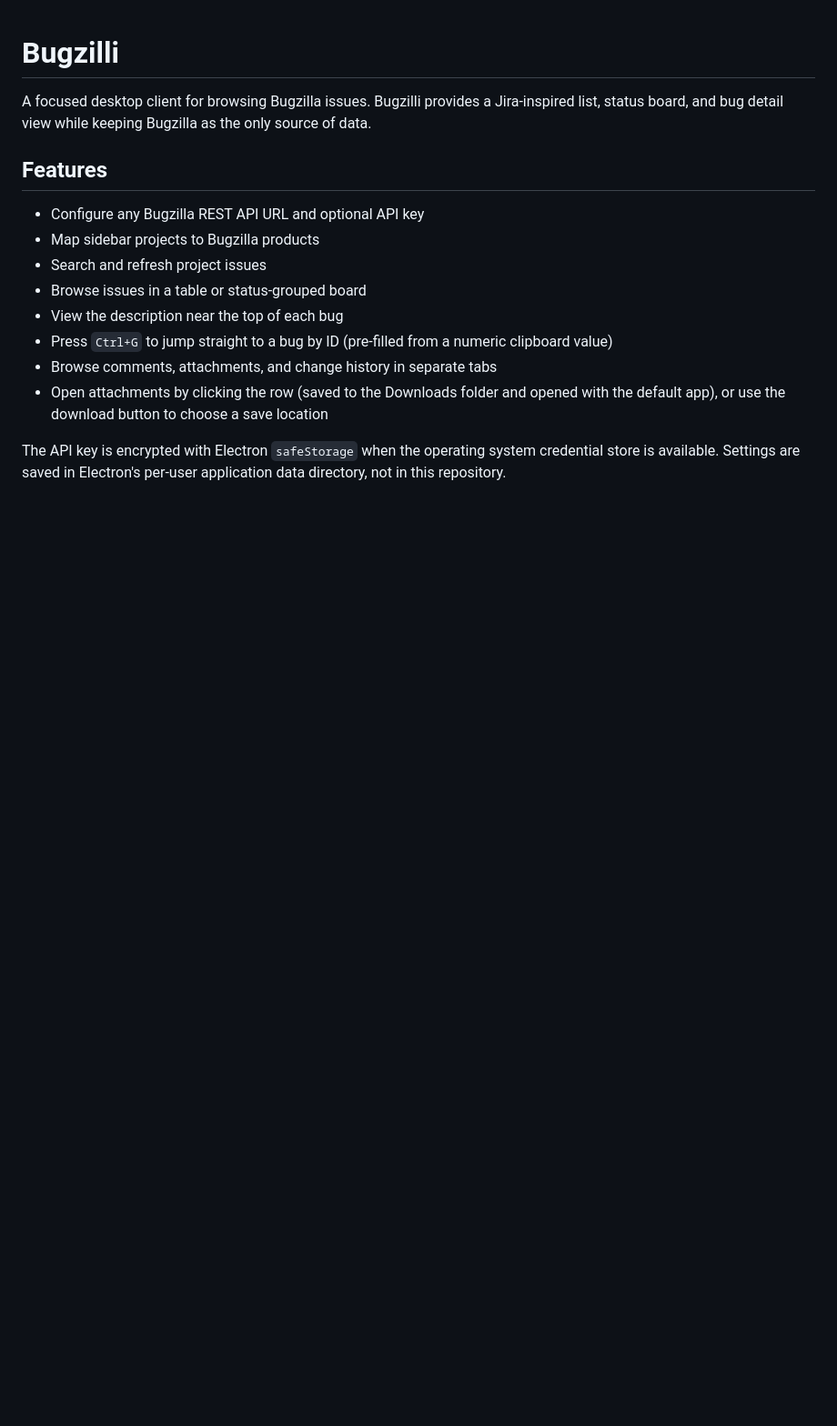
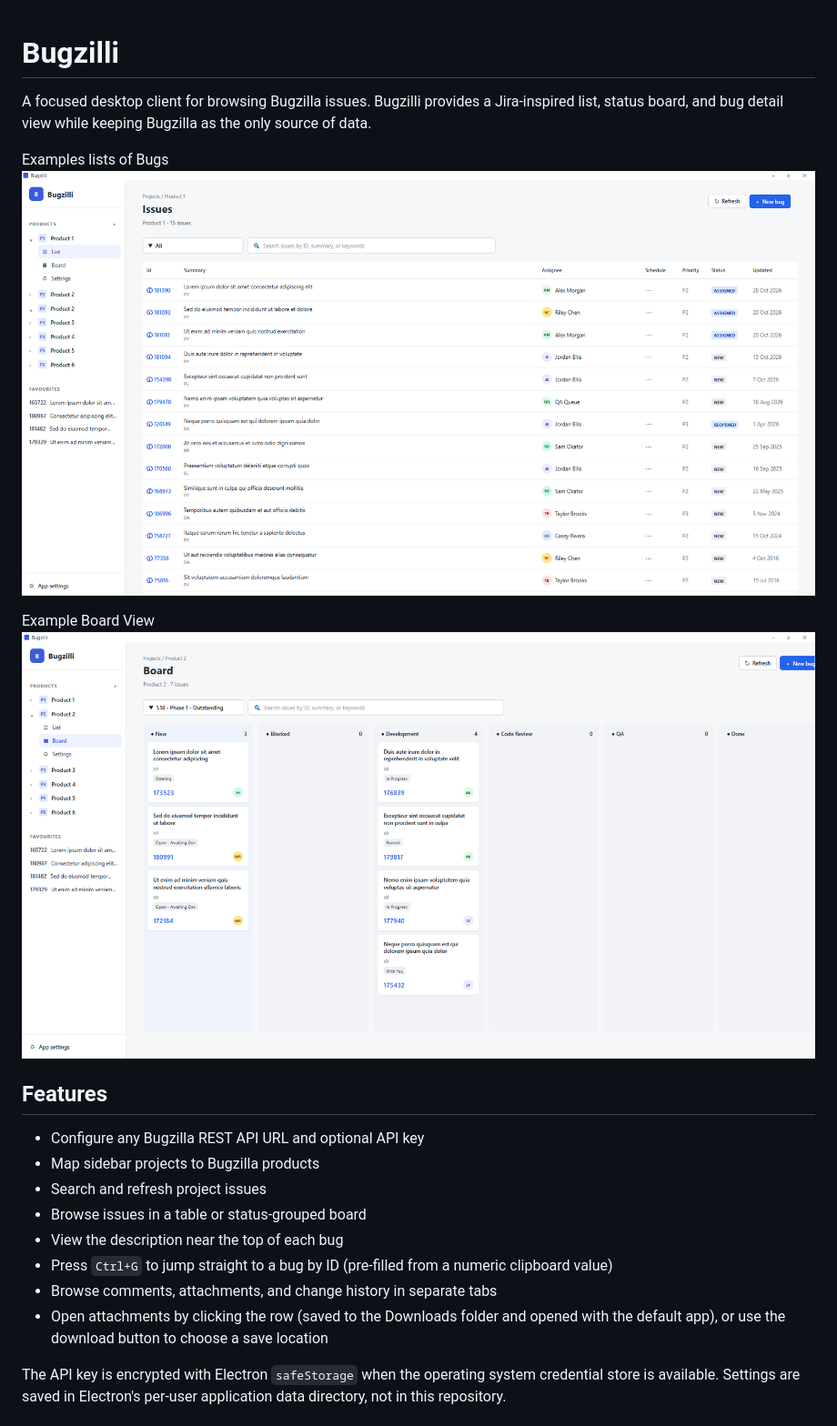
Before and after one commit to paulreyns/BugZilli, a Markdown page: README.md, the part around the change. Shown at 91% size. Drawn GitHub-style; pictures changed too: images/board.png (added), images/list.png (added); blank space fills up the shorter version.

Commit message:
Add screenshots to readme

```diff
--- a/README.md
+++ b/README.md
@@ -3,6 +3,12 @@
 A focused desktop client for browsing Bugzilla issues. Bugzilli provides a
 Jira-inspired list, status board, and bug detail view while keeping Bugzilla as
 the only source of data.
+
+Examples lists of Bugs
+<img src="images/list.png" alt="Board View" />
+
+Example Board View
+<img src="images/board.png" alt="Board View" />
 
 ## Features
 
```
